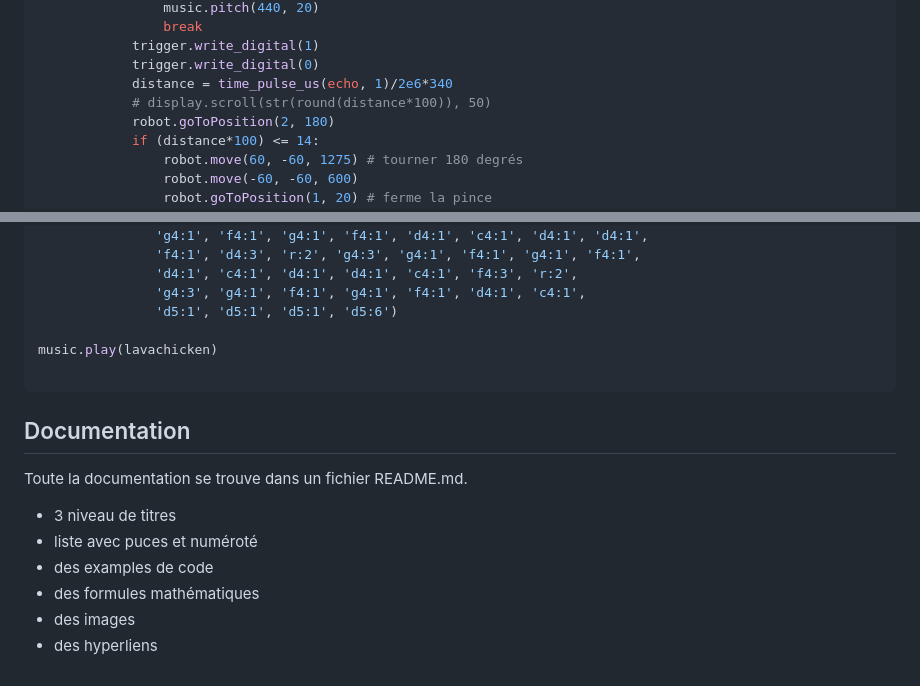
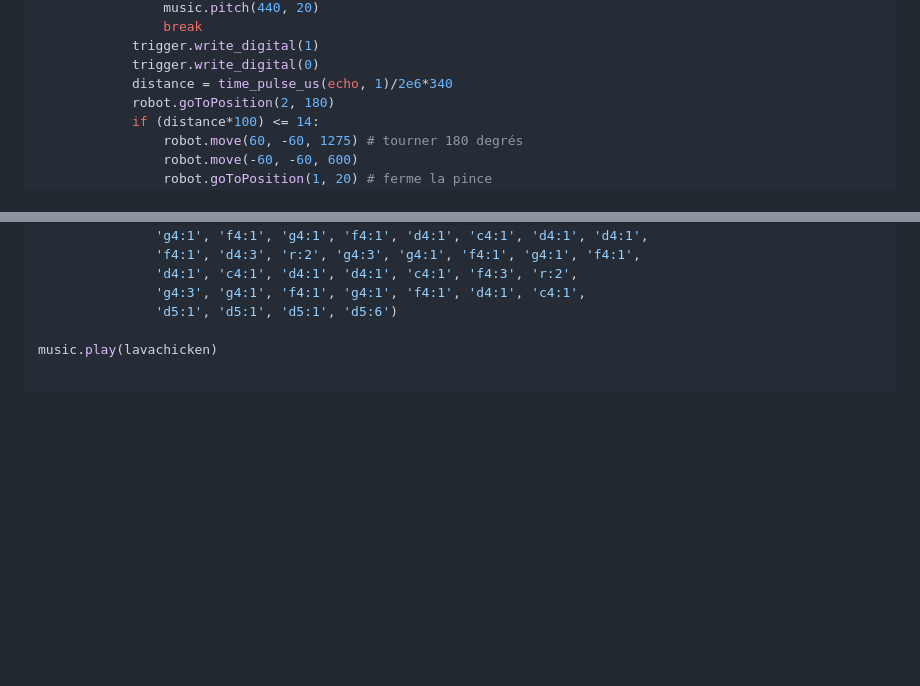
Before and after one commit to Olivier4508/oc25_olivier, a Markdown page: 1_robotique/README.md, 2 parts joined by grey strips. Drawn GitHub-style; blank space fills up the shorter version.

````diff
--- a/1_robotique/README.md
+++ b/1_robotique/README.md
@@ -110,7 +110,6 @@ while True:
             trigger.write_digital(1)
             trigger.write_digital(0)
             distance = time_pulse_us(echo, 1)/2e6*340
-            # display.scroll(str(round(distance*100)), 50)
             robot.goToPosition(2, 180)
             if (distance*100) <= 14:
                 robot.move(60, -60, 1275) # tourner 180 degrés
@@ -208,14 +207,3 @@ lavachicken = ('d4:1', 'd4:1', 'd4:1', 'f:1', 'd4:3', 'r:1',
 music.play(lavachicken)
 
 ```
-
-## Documentation
-
-Toute la documentation se trouve dans un fichier README.md.
-
-- 3 niveau de titres
-- liste avec puces et numéroté
-- des examples de code
-- des formules mathématiques
-- des images
-- des hyperliens
````
